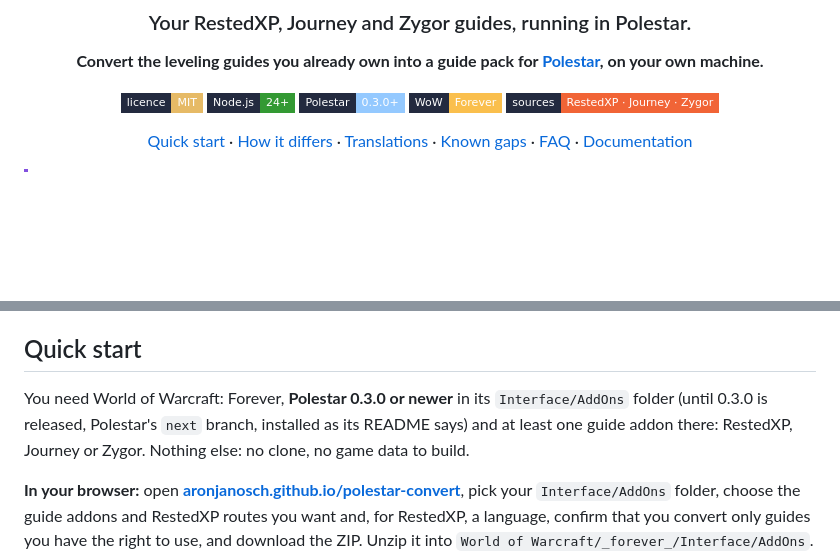
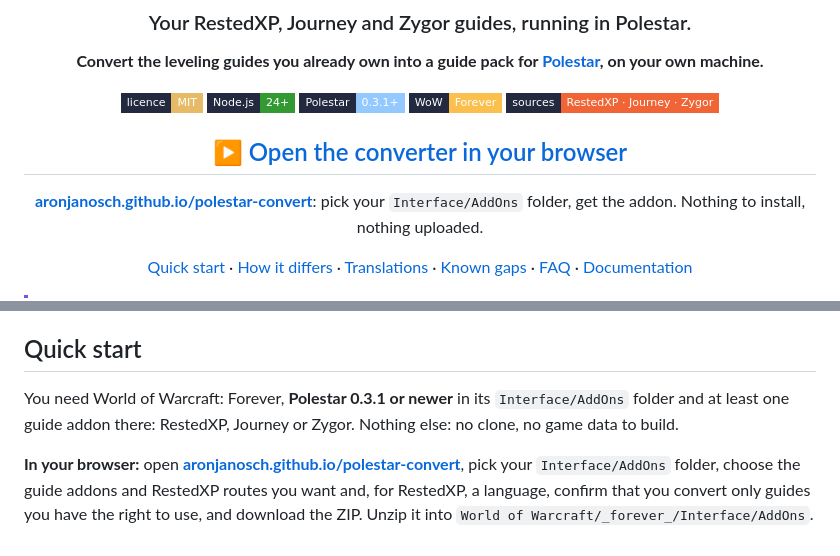
Before and after one commit to aronjanosch/polestar-convert, a Markdown page: README.md, 2 parts joined by grey strips. Rendered like a GitHub page; badges without logos; blank space fills up the shorter version.

```diff
--- a/README.md
+++ b/README.md
@@ -10,9 +10,13 @@
 
 [![MIT licence](https://img.shields.io/badge/licence-MIT-e6ba66?style=flat-square&labelColor=232a3f)](LICENSE)
 [![Node.js 24+](https://img.shields.io/badge/Node.js-24%2B-339933?style=flat-square&logo=nodedotjs&logoColor=white&labelColor=232a3f)](https://nodejs.org/)
-[![Polestar 0.3.0+](https://img.shields.io/badge/Polestar-0.3.0%2B-94c9ff?style=flat-square&labelColor=232a3f)](https://github.com/fitzforge/polestar)
+[![Polestar 0.3.1+](https://img.shields.io/badge/Polestar-0.3.1%2B-94c9ff?style=flat-square&labelColor=232a3f)](https://github.com/fitzforge/polestar)
 [![WoW: Forever](https://img.shields.io/badge/WoW-Forever-fabf4d?style=flat-square&labelColor=232a3f)](#quick-start)
 [![Sources: RestedXP, Journey, Zygor](https://img.shields.io/badge/sources-RestedXP_·_Journey_·_Zygor-f16436?style=flat-square&labelColor=232a3f)](#quick-start)
+
+## [▶ Open the converter in your browser](https://aronjanosch.github.io/polestar-convert/)
+
+**[aronjanosch.github.io/polestar-convert](https://aronjanosch.github.io/polestar-convert/)**: pick your `Interface/AddOns` folder, get the addon. Nothing to install, nothing uploaded.
 
 [Quick start](#quick-start) · [How it differs](#how-it-differs-from-the-original) · [Translations](#translations) · [Known gaps](#known-gaps) · [FAQ](#faq) · [Documentation](#documentation)
 
@@ -46,9 +50,8 @@ place, so you know what to look at.
 
 ## Quick start
 
-You need World of Warcraft: Forever, **Polestar 0.3.0 or newer** in its
-`Interface/AddOns` folder (until 0.3.0 is released, Polestar's `next` branch,
-installed as its README says) and at least one guide addon there: RestedXP,
+You need World of Warcraft: Forever, **Polestar 0.3.1 or newer** in its
+`Interface/AddOns` folder and at least one guide addon there: RestedXP,
 Journey or Zygor. Nothing else: no clone, no game data to build.
 
 **In your browser:** open **[aronjanosch.github.io/polestar-convert](https://aronjanosch.github.io/polestar-convert/)**,
```
Also changed, not shown: docs/readme/README.zh-CN.md (+6 -3 lines).
